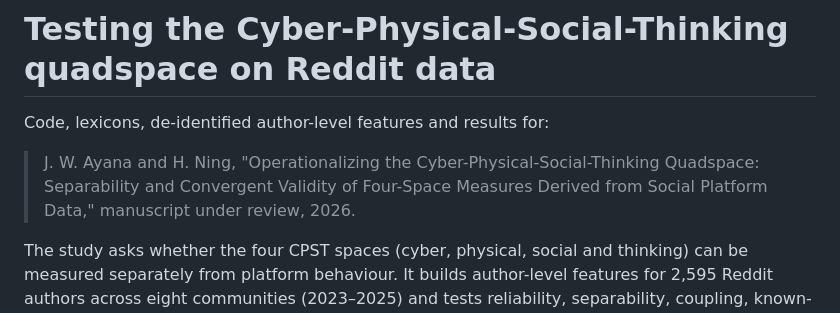
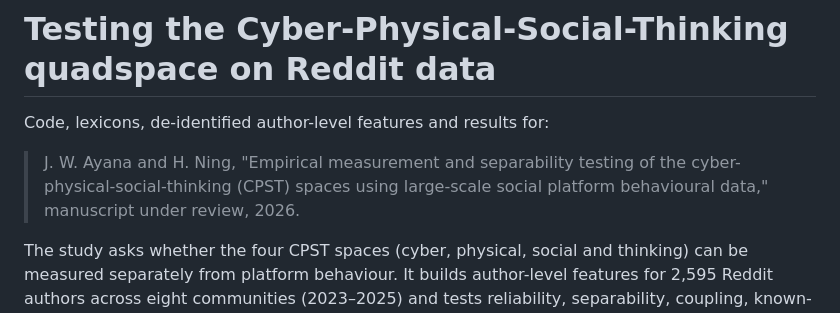
Before and after one commit to WakumaAyanaJifar/CPST-testing-on-reddit-data, a Markdown page: README.md, the part around the change. Drawn GitHub-style.

Commit message:
Revise manuscript title and description in README
Updated the paper title and focus in the README.

```diff
--- a/README.md
+++ b/README.md
@@ -2,9 +2,9 @@
 
 Code, lexicons, de-identified author-level features and results for:
 
-> J. W. Ayana and H. Ning, "Operationalizing the Cyber-Physical-Social-Thinking
-> Quadspace: Separability and Convergent Validity of Four-Space Measures Derived
-> from Social Platform Data," manuscript under review, 2026.
+> J. W. Ayana and H. Ning, "Empirical measurement and separability testing of
+the cyber-physical-social-thinking (CPST) spaces
+using large-scale social platform behavioural data," manuscript under review, 2026.
 
 The study asks whether the four CPST spaces (cyber, physical, social and
 thinking) can be measured separately from platform behaviour. It builds
```
